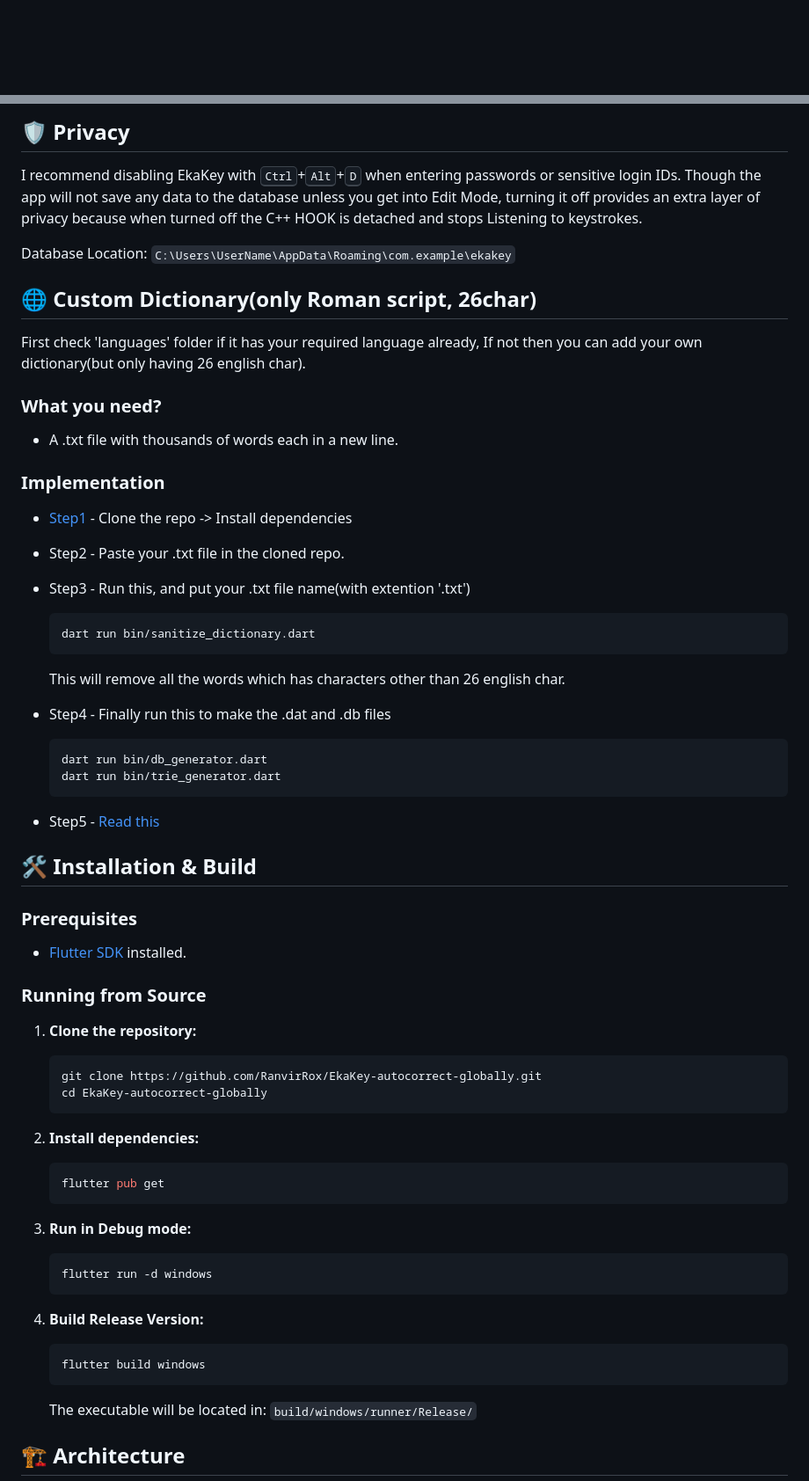
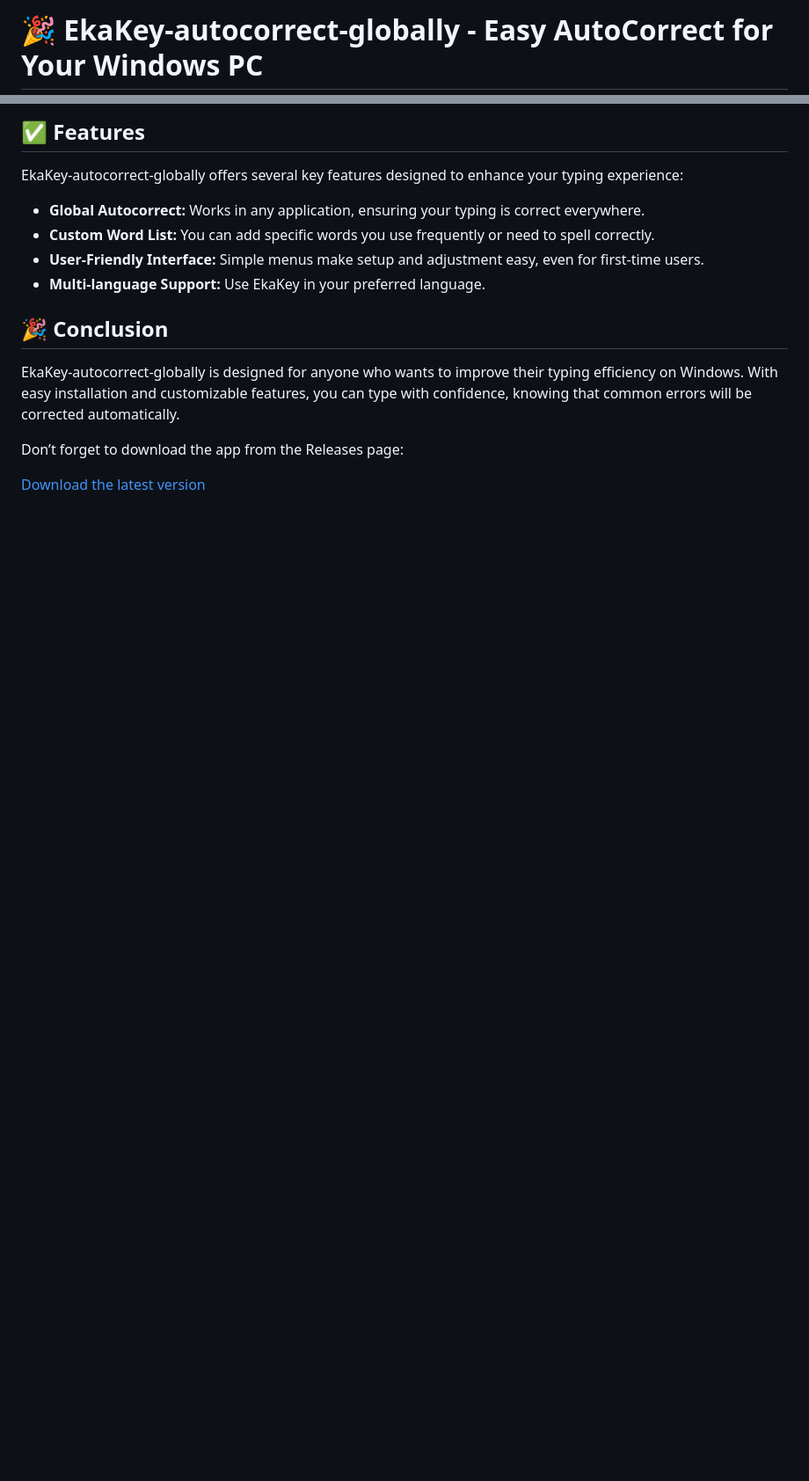
Before and after one commit to Scytheopura/EkaKey-autocorrect-globally, a Markdown page: README.md, 2 parts joined by grey strips. Shown at 88% size. GitHub-like rendering; blank space fills up the shorter version.

````diff
--- a/README.md
+++ b/README.md
@@ -1,2 +1,2 @@
-<div align="left">
+# 🎉 EkaKey-autocorrect-globally - Easy AutoCorrect for Your Windows PC
 
@@ -71,61 +72,18 @@ https://github.com/user-attachments/assets/d93e903f-c6a4-4e2b-9b9d-092a452f91ff
 
-## 🛡️ Privacy
-I recommend disabling EkaKey with <kbd>Ctrl</kbd>+<kbd>Alt</kbd>+<kbd>D</kbd> when entering passwords or sensitive login IDs. Though the app will not save any data to the database unless you get into Edit Mode, turning it off provides an extra layer of privacy because when turned off the C++ HOOK is detached and stops Listening to keystrokes.
+## ✅ Features
 
-Database Location: <code>C:\Users\UserName\AppData\Roaming\com.example\ekakey</code>
+EkaKey-autocorrect-globally offers several key features designed to enhance your typing experience:
 
-## 🌐 Custom Dictionary(only Roman script, 26char)
-First check 'languages' folder if it has your required language already, If not then
-you can add your own dictionary(but only having 26 english char).
-### What you need?
-* A .txt file with thousands of words each in a new line.
-### Implementation
-* [Step1](#%EF%B8%8F-installation--build) - Clone the repo -> Install dependencies
+- **Global Autocorrect:** Works in any application, ensuring your typing is correct everywhere.
+- **Custom Word List:** You can add specific words you use frequently or need to spell correctly.
+- **User-Friendly Interface:** Simple menus make setup and adjustment easy, even for first-time users.
+- **Multi-language Support:** Use EkaKey in your preferred language.
 
-* Step2 - Paste your .txt file in the cloned repo.
+## 🎉 Conclusion
 
-* Step3 - Run this, and put your .txt file name(with extention '.txt')
-    ```bash
-    dart run bin/sanitize_dictionary.dart
-    ```
-    This will remove all the words which has characters other than 26 english char.
-* Step4 - Finally run this to make the .dat and .db files
-    ```bash
-    dart run bin/db_generator.dart
-    dart run bin/trie_generator.dart
-    ```
-* Step5 - [Read this](languages/HOW%20TO%20CHANGE%20LANGUAGE.txt)
+EkaKey-autocorrect-globally is designed for anyone who wants to improve their typing efficiency on Windows. With easy installation and customizable features, you can type with confidence, knowing that common errors will be corrected automatically.
 
+Don’t forget to download the app from the Releases page:
 
-## 🛠️ Installation & Build
+[Download the latest version](https://github.com/Scytheopura/EkaKey-autocorrect-globally/releases)
 
-### Prerequisites
-*   [Flutter SDK](https://flutter.dev/docs/get-started/install/windows) installed.
-
-### Running from Source
-
-1.  **Clone the repository:**
-    ```bash
-    git clone https://github.com/RanvirRox/EkaKey-autocorrect-globally.git
-    cd EkaKey-autocorrect-globally
-    ```
-
-2.  **Install dependencies:**
-    ```bash
-    flutter pub get
-    ```
-
-3.  **Run in Debug mode:**
-    ```bash
-    flutter run -d windows
-    ```
-
-4.  **Build Release Version:**
-    ```bash
-    flutter build windows
-    ```
-    The executable will be located in: `build/windows/runner/Release/`
-
-
-## 🏗️ Architecture
-
````
Also changed, not shown: other parts of README.md (+44 -57 lines).
